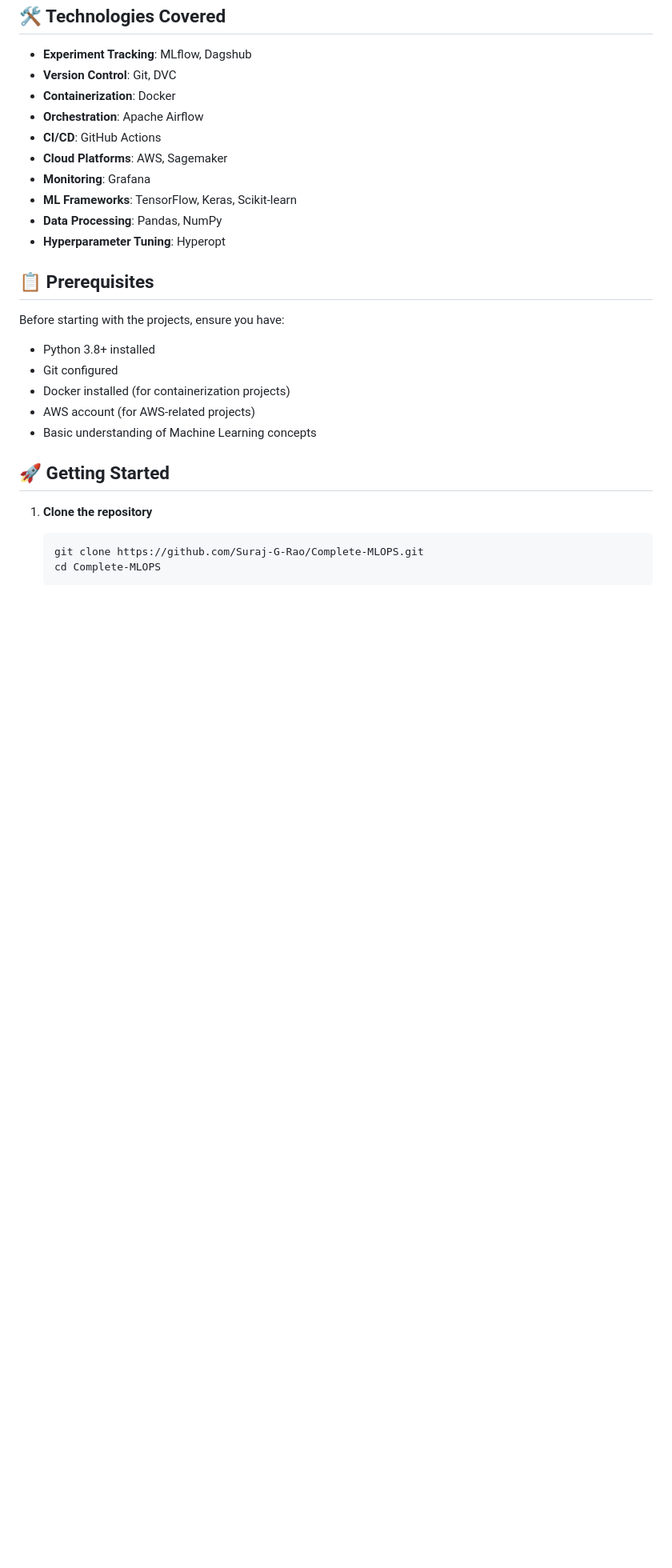
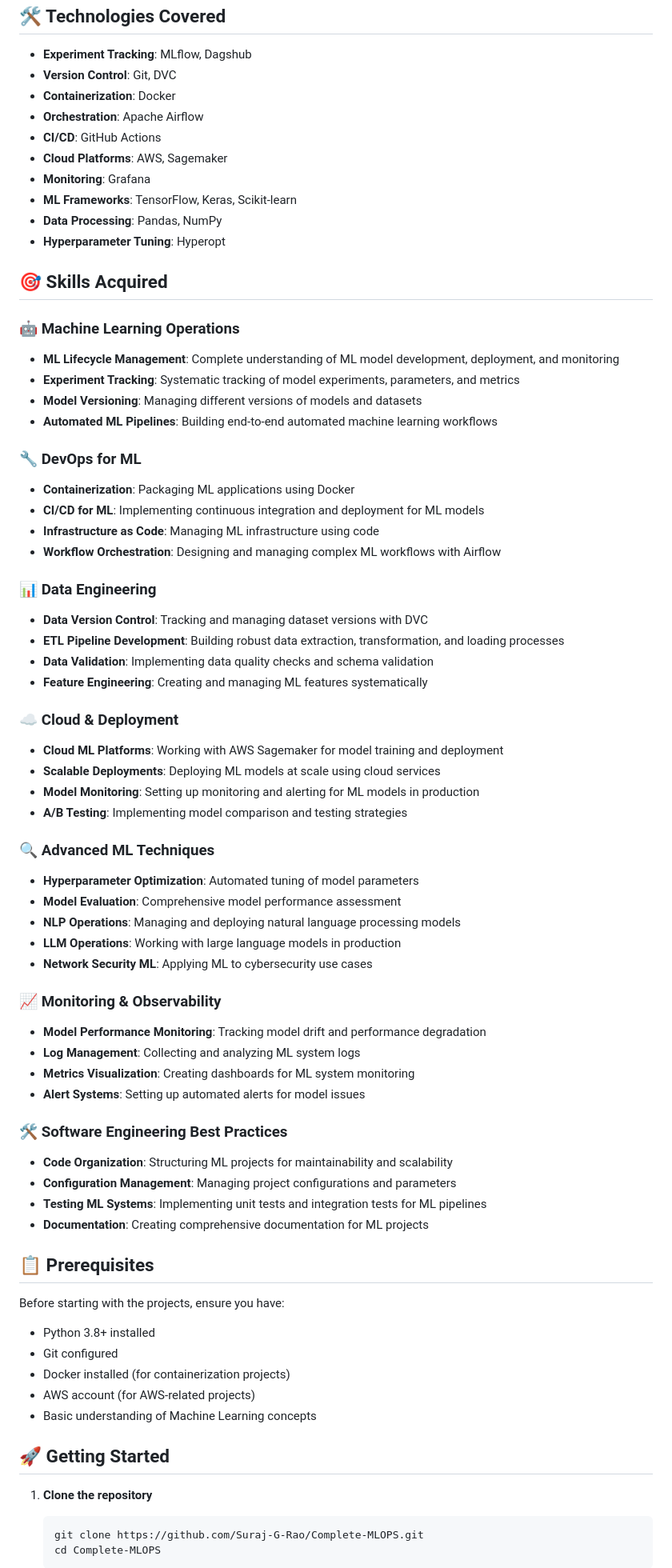
Before and after one commit to Suraj-G-Rao/Complete-MLOPS, a Markdown page: README.md, the part around the change. Shown at 80% size. GitHub-like rendering; blank space fills up the shorter version.

```diff
--- a/README.md
+++ b/README.md
@@ -43,6 +43,51 @@ This repository is organized into modules that cover different aspects of MLOps:
 - **ML Frameworks**: TensorFlow, Keras, Scikit-learn
 - **Data Processing**: Pandas, NumPy
 - **Hyperparameter Tuning**: Hyperopt
+
+## 🎯 Skills Acquired
+
+### 🤖 Machine Learning Operations
+- **ML Lifecycle Management**: Complete understanding of ML model development, deployment, and monitoring
+- **Experiment Tracking**: Systematic tracking of model experiments, parameters, and metrics
+- **Model Versioning**: Managing different versions of models and datasets
+- **Automated ML Pipelines**: Building end-to-end automated machine learning workflows
+
+### 🔧 DevOps for ML
+- **Containerization**: Packaging ML applications using Docker
+- **CI/CD for ML**: Implementing continuous integration and deployment for ML models
+- **Infrastructure as Code**: Managing ML infrastructure using code
+- **Workflow Orchestration**: Designing and managing complex ML workflows with Airflow
+
+### 📊 Data Engineering
+- **Data Version Control**: Tracking and managing dataset versions with DVC
+- **ETL Pipeline Development**: Building robust data extraction, transformation, and loading processes
+- **Data Validation**: Implementing data quality checks and schema validation
+- **Feature Engineering**: Creating and managing ML features systematically
+
+### ☁️ Cloud & Deployment
+- **Cloud ML Platforms**: Working with AWS Sagemaker for model training and deployment
+- **Scalable Deployments**: Deploying ML models at scale using cloud services
+- **Model Monitoring**: Setting up monitoring and alerting for ML models in production
+- **A/B Testing**: Implementing model comparison and testing strategies
+
+### 🔍 Advanced ML Techniques
+- **Hyperparameter Optimization**: Automated tuning of model parameters
+- **Model Evaluation**: Comprehensive model performance assessment
+- **NLP Operations**: Managing and deploying natural language processing models
+- **LLM Operations**: Working with large language models in production
+- **Network Security ML**: Applying ML to cybersecurity use cases
+
+### 📈 Monitoring & Observability
+- **Model Performance Monitoring**: Tracking model drift and performance degradation
+- **Log Management**: Collecting and analyzing ML system logs
+- **Metrics Visualization**: Creating dashboards for ML system monitoring
+- **Alert Systems**: Setting up automated alerts for model issues
+
+### 🛠️ Software Engineering Best Practices
+- **Code Organization**: Structuring ML projects for maintainability and scalability
+- **Configuration Management**: Managing project configurations and parameters
+- **Testing ML Systems**: Implementing unit tests and integration tests for ML pipelines
+- **Documentation**: Creating comprehensive documentation for ML projects
 
 ## 📋 Prerequisites
 
```
